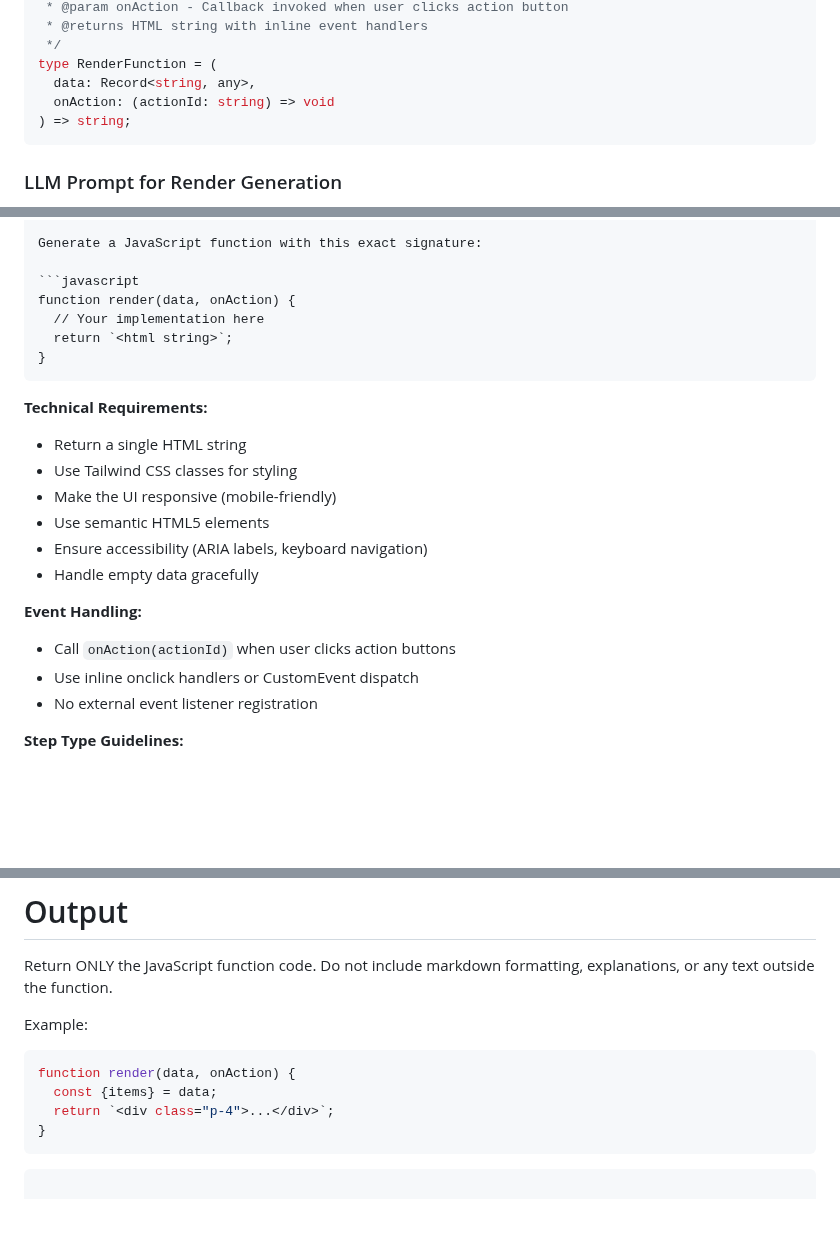
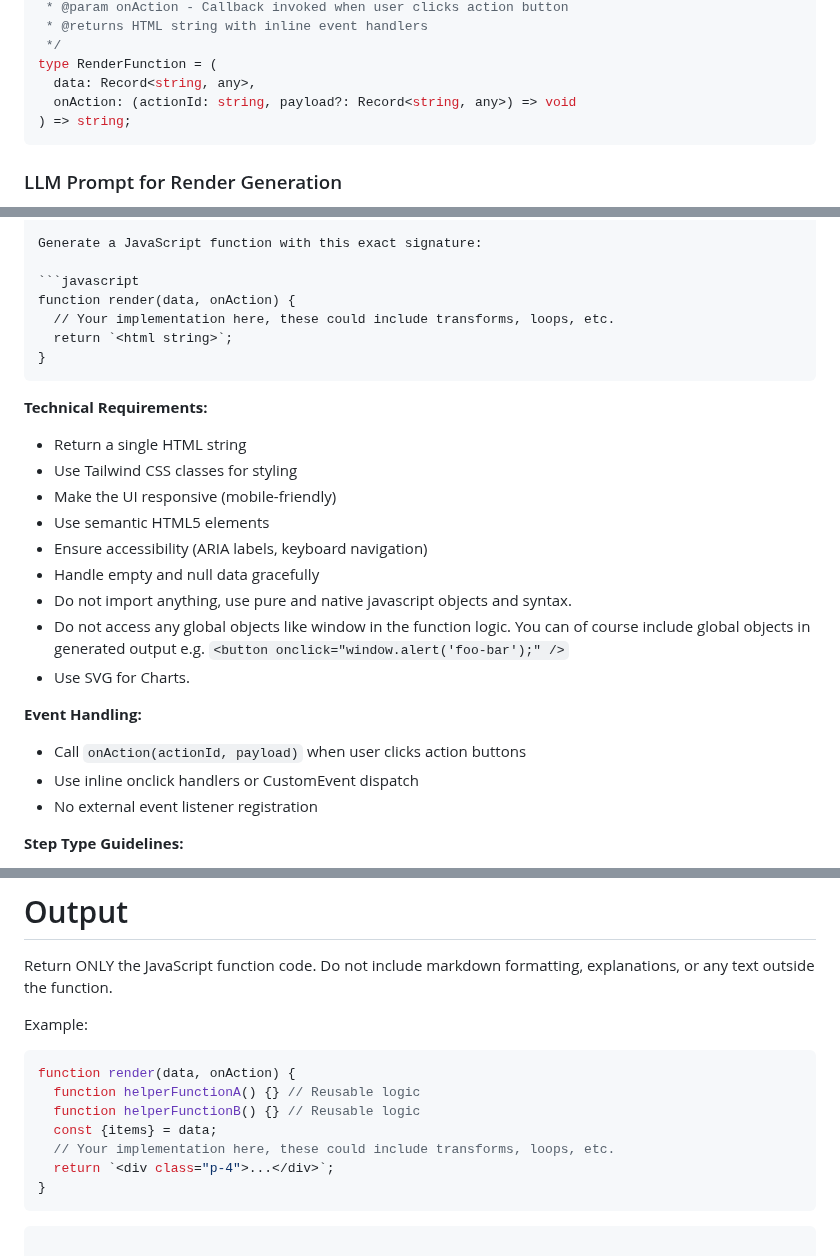
Before and after one commit to midearth-labs/web-agent-protocol, a Markdown page: v0/wap-dynamic-ui-orchestration-spec.md, 3 parts joined by grey strips. Drawn GitHub-style; blank space fills up the shorter version.

````diff
--- a/v0/wap-dynamic-ui-orchestration-spec.md
+++ b/v0/wap-dynamic-ui-orchestration-spec.md
@@ -313,7 +313,7 @@ The generated JavaScript function must conform to this interface:
  */
 type RenderFunction = (
   data: Record<string, any>,
-  onAction: (actionId: string) => void
+  onAction: (actionId: string, payload?: Record<string, any>) => void
 ) => string;
 ```
 
@@ -346,7 +346,7 @@ Generate a JavaScript function with this exact signature:
 
 ```javascript
 function render(data, onAction) {
-  // Your implementation here
+  // Your implementation here, these could include transforms, loops, etc.
   return `<html string>`;
 }
 ```
@@ -357,10 +357,13 @@ function render(data, onAction) {
 - Make the UI responsive (mobile-friendly)
 - Use semantic HTML5 elements
 - Ensure accessibility (ARIA labels, keyboard navigation)
-- Handle empty data gracefully
+- Handle empty and null data gracefully
+- Do not import anything, use pure and native javascript objects and syntax.
+- Do not access any global objects like window in the function logic. You can of course include global objects in generated output e.g. `<button onclick="window.alert('foo-bar');" />`
+- Use SVG for Charts.
 
 **Event Handling:**
-- Call `onAction(actionId)` when user clicks action buttons
+- Call `onAction(actionId, payload)` when user clicks action buttons
 - Use inline onclick handlers or CustomEvent dispatch
 - No external event listener registration
 
@@ -412,7 +415,10 @@ Return ONLY the JavaScript function code. Do not include markdown formatting, ex
 Example:
 ```javascript
 function render(data, onAction) {
+  function helperFunctionA() {} // Reusable logic
+  function helperFunctionB() {} // Reusable logic
   const {items} = data;
+  // Your implementation here, these could include transforms, loops, etc.
   return `<div class="p-4">...</div>`;
 }
 ```
````
Also changed, not shown: other parts of v0/wap-dynamic-ui-orchestration-spec.md (+0 -56 lines).
